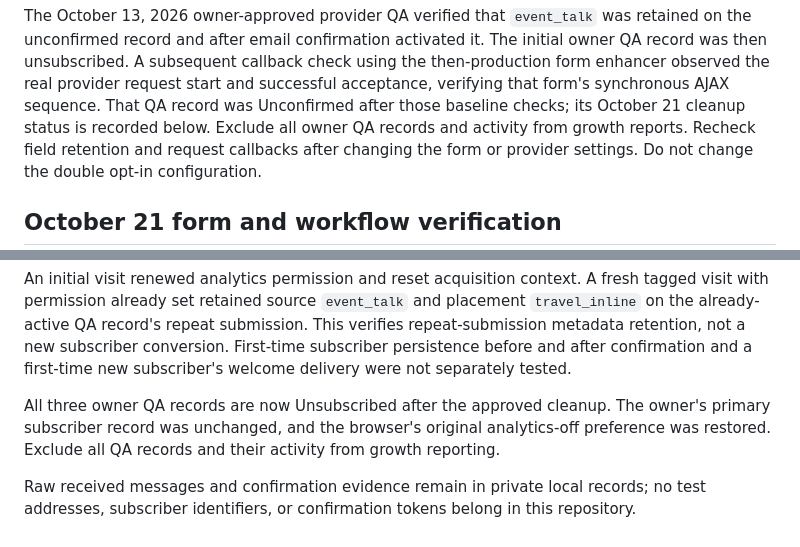
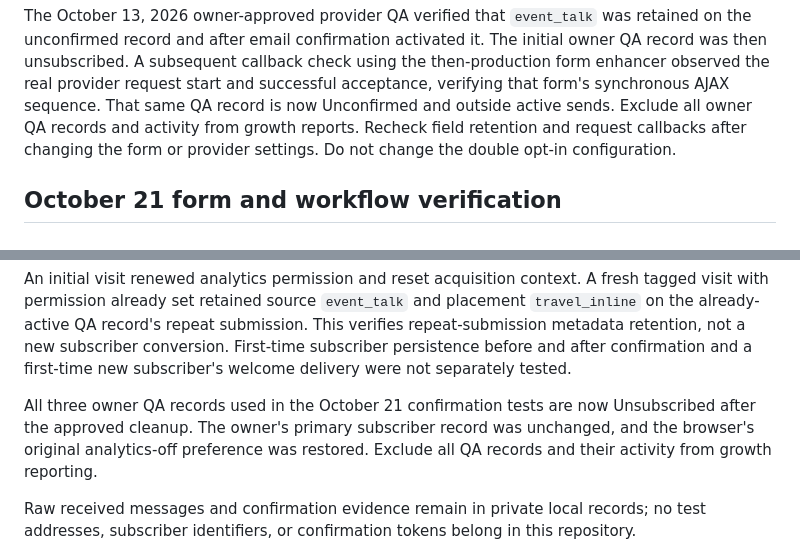
Before and after one commit to jeremyswisher13/hero-lab, a Markdown page: HERO_BRIEF_SIGNUP_MEASUREMENT.md, 2 parts joined by grey strips. Drawn GitHub-style.

Commit message:
Keep historical QA status separate from cutover cleanup

```diff
--- a/HERO_BRIEF_SIGNUP_MEASUREMENT.md
+++ b/HERO_BRIEF_SIGNUP_MEASUREMENT.md
@@ -108,8 +108,7 @@ retained on the unconfirmed record and after email confirmation activated it.
 The initial owner QA record was then unsubscribed. A subsequent callback check
 using the then-production form enhancer observed the real provider request
 start and successful acceptance, verifying that form's synchronous AJAX
-sequence. That QA record was Unconfirmed after those baseline checks; its
-October 21 cleanup status is recorded below.
+sequence. That same QA record is now Unconfirmed and outside active sends.
 Exclude all owner QA records and activity from growth reports. Recheck field
 retention and request callbacks after changing the form or provider settings.
 Do not change the double opt-in configuration.
@@ -157,7 +156,8 @@ subscriber conversion. First-time subscriber persistence before and after
 confirmation and a first-time new subscriber's welcome delivery were not
 separately tested.
 
-All three owner QA records are now Unsubscribed after the approved cleanup.
+All three owner QA records used in the October 21 confirmation tests are now
+Unsubscribed after the approved cleanup.
 The owner's primary subscriber record was unchanged, and the browser's
 original analytics-off preference was restored. Exclude all QA records and
 their activity from growth reporting.
```
